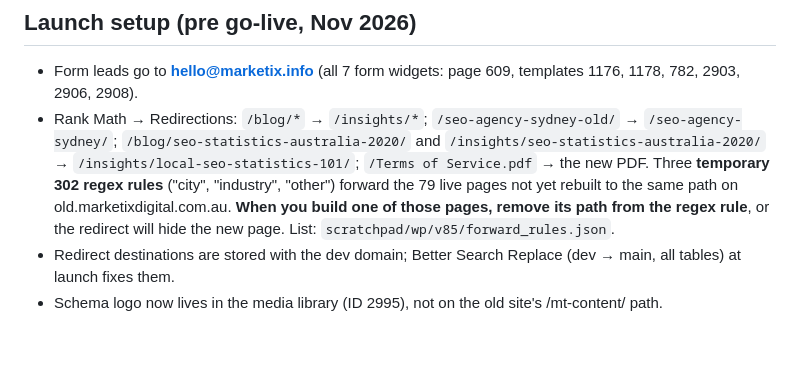
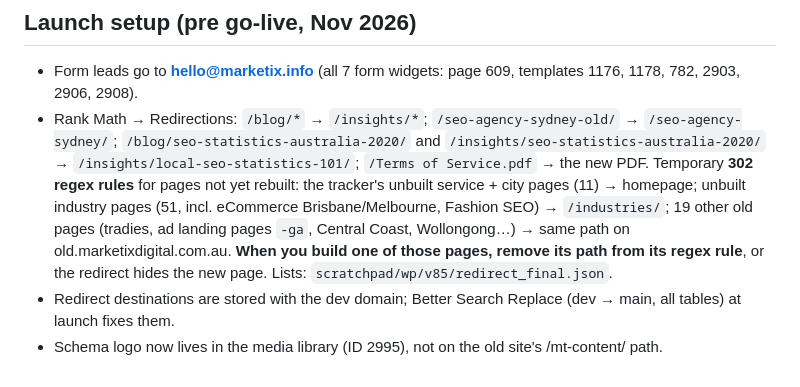
Before and after one commit to Jaycegithub/Marketix-Digital, a Markdown page: CLAUDE.md, the part around the change. Rendered like a GitHub page; blank space fills up the shorter version.

Commit message:
Document new temporary redirects for unbuilt pages
Co-Authored-By: Claude Opus 5.5 <noreply@anthropic.com>
Claude-Session: https://claude.ai/code/session_01XaGRxpFAnG6BTmpY8eK925

```diff
--- a/CLAUDE.md
+++ b/CLAUDE.md
@@ -104,8 +104,10 @@ Follow these rules on every page you build or edit.
 - Form leads go to **hello@marketix.info** (all 7 form widgets: page 609, templates 1176, 1178, 782, 2903, 2906, 2908).
 - Rank Math → Redirections: `/blog/*` → `/insights/*`; `/seo-agency-sydney-old/` → `/seo-agency-sydney/`;
   `/blog/seo-statistics-australia-2020/` and `/insights/seo-statistics-australia-2020/` → `/insights/local-seo-statistics-101/`;
-  `/Terms of Service.pdf` → the new PDF. Three **temporary 302 regex rules** ("city", "industry", "other") forward the
-  79 live pages not yet rebuilt to the same path on old.marketixdigital.com.au. **When you build one of those pages,
-  remove its path from the regex rule**, or the redirect will hide the new page. List: `scratchpad/wp/v85/forward_rules.json`.
+  `/Terms of Service.pdf` → the new PDF. Temporary **302 regex rules** for pages not yet rebuilt: the tracker's unbuilt
+  service + city pages (11) → homepage; unbuilt industry pages (51, incl. eCommerce Brisbane/Melbourne, Fashion SEO) →
+  `/industries/`; 19 other old pages (tradies, ad landing pages `-ga`, Central Coast, Wollongong…) → same path on
+  old.marketixdigital.com.au. **When you build one of those pages, remove its path from its regex rule**, or the redirect
+  hides the new page. Lists: `scratchpad/wp/v85/redirect_final.json`.
 - Redirect destinations are stored with the dev domain; Better Search Replace (dev → main, all tables) at launch fixes them.
 - Schema logo now lives in the media library (ID 2995), not on the old site's /mt-content/ path.
```
